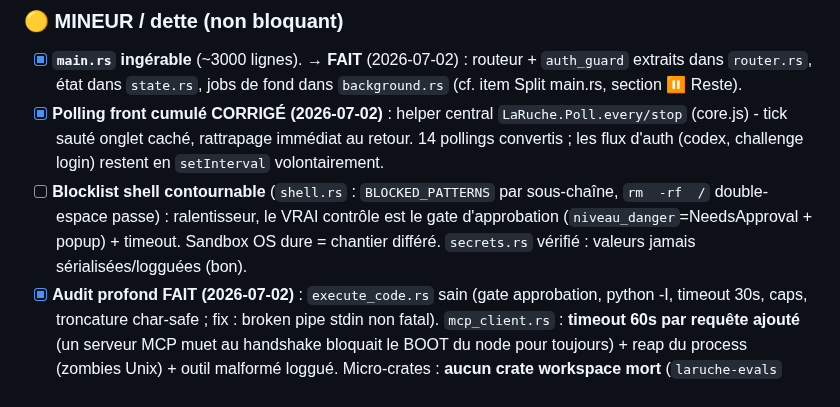
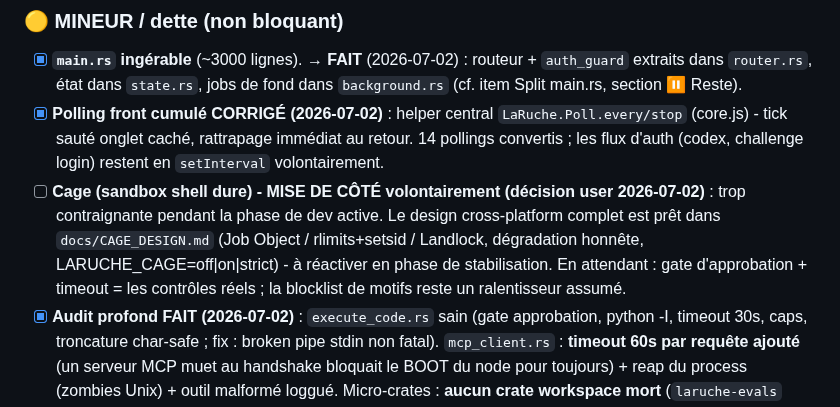
Before and after one commit to infinition/LaRuche, a Markdown page: ROADMAP.md, the part around the change. GitHub-like rendering.

Commit message:
docs(roadmap): Cage mise de cote volontairement (phase de dev), design pret dans docs/

```diff
--- a/ROADMAP.md
+++ b/ROADMAP.md
@@ -23,7 +23,7 @@
 ### 🟡 MINEUR / dette (non bloquant)
 - [x] **`main.rs` ingérable** (~3000 lignes). → **FAIT** (2026-07-02) : routeur + `auth_guard` extraits dans `router.rs`, état dans `state.rs`, jobs de fond dans `background.rs` (cf. item Split main.rs, section ⏸️ Reste).
 - [x] **Polling front cumulé CORRIGÉ (2026-07-02)** : helper central `LaRuche.Poll.every/stop` (core.js) - tick sauté onglet caché, rattrapage immédiat au retour. 14 pollings convertis ; les flux d'auth (codex, challenge login) restent en `setInterval` volontairement.
-- [ ] **Blocklist shell contournable** (`shell.rs` : `BLOCKED_PATTERNS` par sous-chaîne, `rm  -rf  /` double-espace passe) : ralentisseur, le VRAI contrôle est le gate d'approbation (`niveau_danger`=NeedsApproval + popup) + timeout. Sandbox OS dure = chantier différé. `secrets.rs` vérifié : valeurs jamais sérialisées/logguées (bon).
+- [ ] **Cage (sandbox shell dure) - MISE DE CÔTÉ volontairement (décision user 2026-07-02)** : trop contraignante pendant la phase de dev active. Le design cross-platform complet est prêt dans `docs/CAGE_DESIGN.md` (Job Object / rlimits+setsid / Landlock, dégradation honnête, LARUCHE_CAGE=off|on|strict) - à réactiver en phase de stabilisation. En attendant : gate d'approbation + timeout = les contrôles réels ; la blocklist de motifs reste un ralentisseur assumé.
 - [x] **Audit profond FAIT (2026-07-02)** : `execute_code.rs` sain (gate approbation, python -I, timeout 30s, caps, troncature char-safe ; fix : broken pipe stdin non fatal). `mcp_client.rs` : **timeout 60s par requête ajouté** (un serveur MCP muet au handshake bloquait le BOOT du node pour toujours) + reap du process (zombies Unix) + outil malformé loggué. Micro-crates : **aucun crate workspace mort** (`laruche-evals` harness binaire et `laruche-dashboard` porte-assets = voulus sans dépendants) ; `laruche-compaction` vs `escale` = doublon assumé, compaction ne sert que brain.rs+session.rs et mourra avec brain ; `laruche-events` (EventBus volatile) vs `feed_journal` (NDJSON persisté) = rôles distincts, pas un doublon.
 - [x] **`laruche-channels/` archivé (2026-07-02)** dans `laruche/_archive/` (confirmé user, canaux natifs Rust).
 - [x] **Duplication `log_activite` résorbée (2026-07-02)** : `log_activite_riche` (prompt/réponse/modèle) + les 5 constructions manuelles de `background.rs` passent par les helpers.
```
